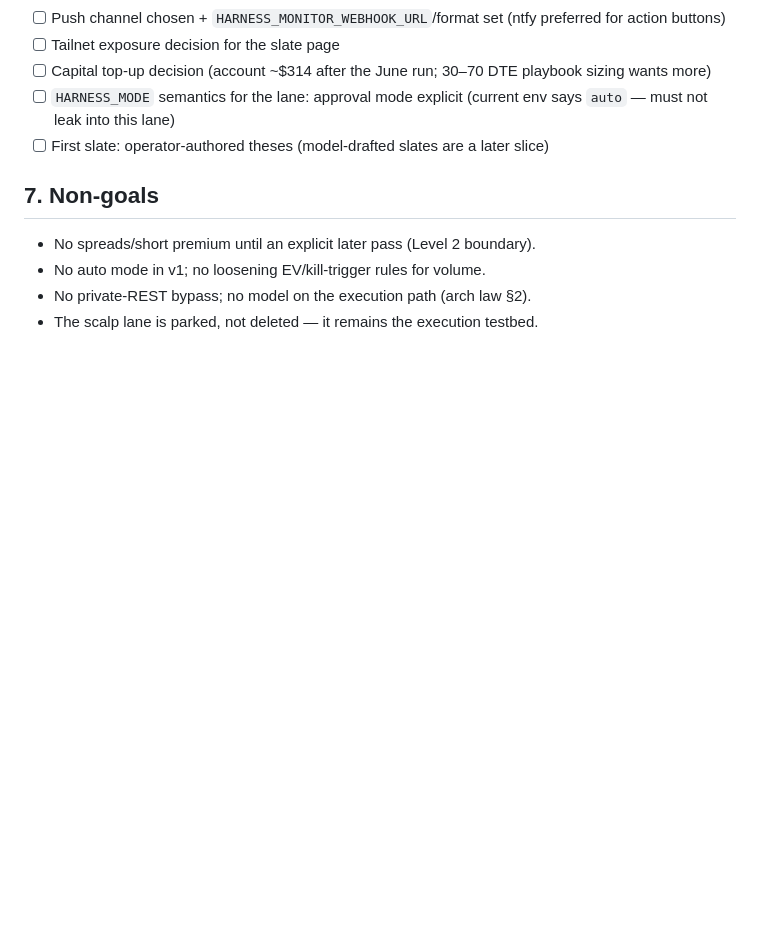
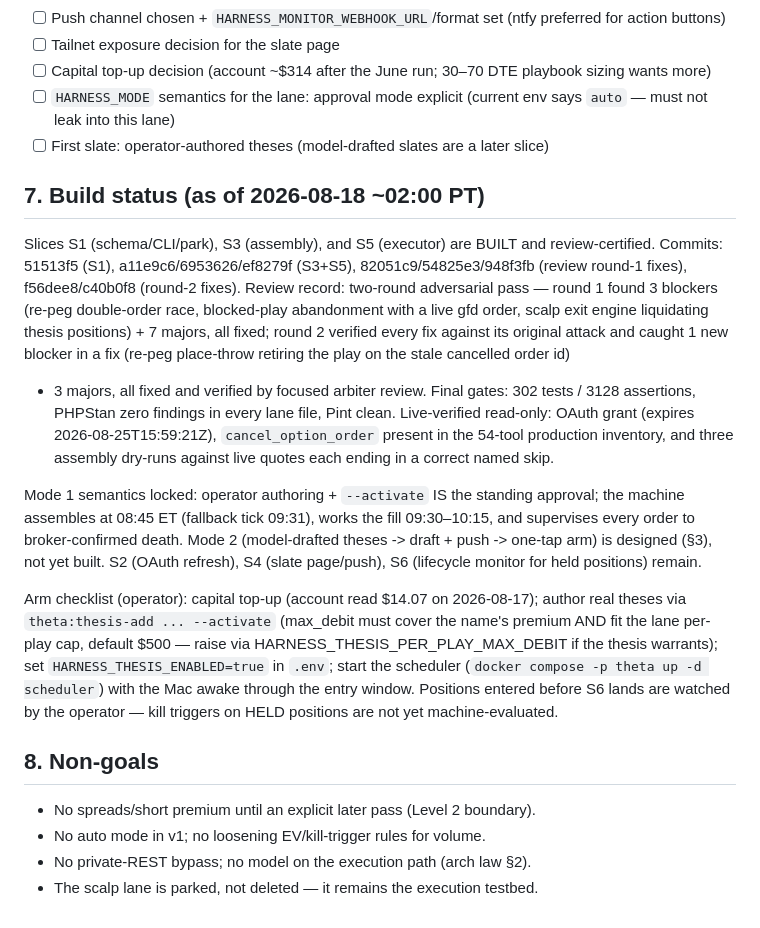
Before and after one commit to kenhdev0101/theta, a Markdown page: docs/thesis-position-lane.md, the part around the change. GitHub-like rendering; blank space fills up the shorter version.

Commit message:
Record entry-flow build status, review certification, and arm checklist
Co-Authored-By: Claude Fable 5 <noreply@anthropic.com>

```diff
--- a/docs/thesis-position-lane.md
+++ b/docs/thesis-position-lane.md
@@ -165,7 +165,39 @@ default-off behind the lane flag until the arm checklist clears.
 - [ ] `HARNESS_MODE` semantics for the lane: approval mode explicit (current env says `auto` — must not leak into this lane)
 - [ ] First slate: operator-authored theses (model-drafted slates are a later slice)
 
-## 7. Non-goals
+## 7. Build status (as of 2026-08-18 ~02:00 PT)
+
+Slices S1 (schema/CLI/park), S3 (assembly), and S5 (executor) are BUILT and
+review-certified. Commits: 51513f5 (S1), a11e9c6/6953626/ef8279f (S3+S5),
+82051c9/54825e3/948f3fb (review round-1 fixes), f56dee8/c40b0f8 (round-2
+fixes). Review record: two-round adversarial pass — round 1 found 3 blockers
+(re-peg double-order race, blocked-play abandonment with a live gfd order,
+scalp exit engine liquidating thesis positions) + 7 majors, all fixed; round 2
+verified every fix against its original attack and caught 1 new blocker in a
+fix (re-peg place-throw retiring the play on the stale cancelled order id)
++ 3 majors, all fixed and verified by focused arbiter review. Final gates:
+302 tests / 3128 assertions, PHPStan zero findings in every lane file, Pint
+clean. Live-verified read-only: OAuth grant (expires 2026-08-25T15:59:21Z),
+`cancel_option_order` present in the 54-tool production inventory, and three
+assembly dry-runs against live quotes each ending in a correct named skip.
+
+Mode 1 semantics locked: operator authoring + `--activate` IS the standing
+approval; the machine assembles at 08:45 ET (fallback tick 09:31), works the
+fill 09:30–10:15, and supervises every order to broker-confirmed death.
+Mode 2 (model-drafted theses -> draft + push -> one-tap arm) is designed
+(§3), not yet built. S2 (OAuth refresh), S4 (slate page/push), S6 (lifecycle
+monitor for held positions) remain.
+
+Arm checklist (operator): capital top-up (account read $14.07 on
+2026-08-17); author real theses via `theta:thesis-add ... --activate`
+(max_debit must cover the name's premium AND fit the lane per-play cap,
+default $500 — raise via HARNESS_THESIS_PER_PLAY_MAX_DEBIT if the thesis
+warrants); set `HARNESS_THESIS_ENABLED=true` in `.env`; start the scheduler
+(`docker compose -p theta up -d scheduler`) with the Mac awake through the
+entry window. Positions entered before S6 lands are watched by the operator —
+kill triggers on HELD positions are not yet machine-evaluated.
+
+## 8. Non-goals
 
 - No spreads/short premium until an explicit later pass (Level 2 boundary).
 - No auto mode in v1; no loosening EV/kill-trigger rules for volume.
```
